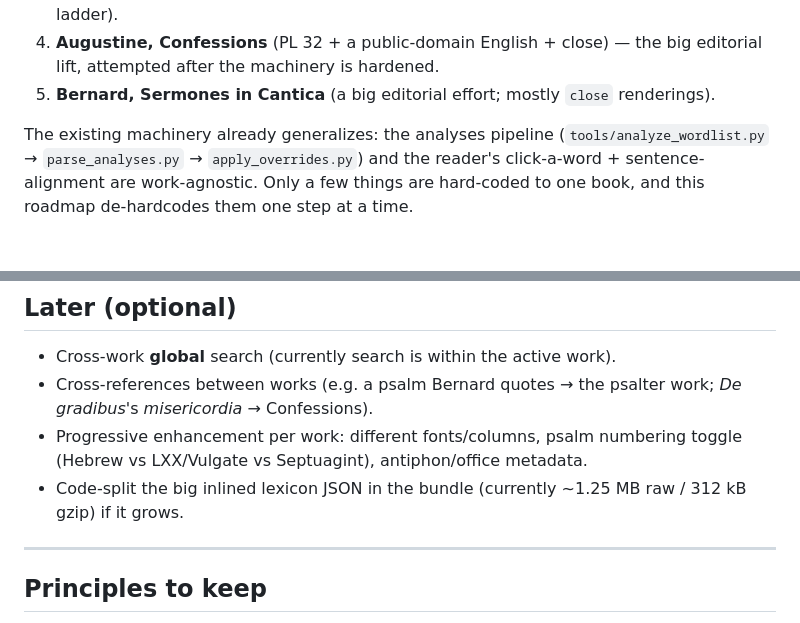
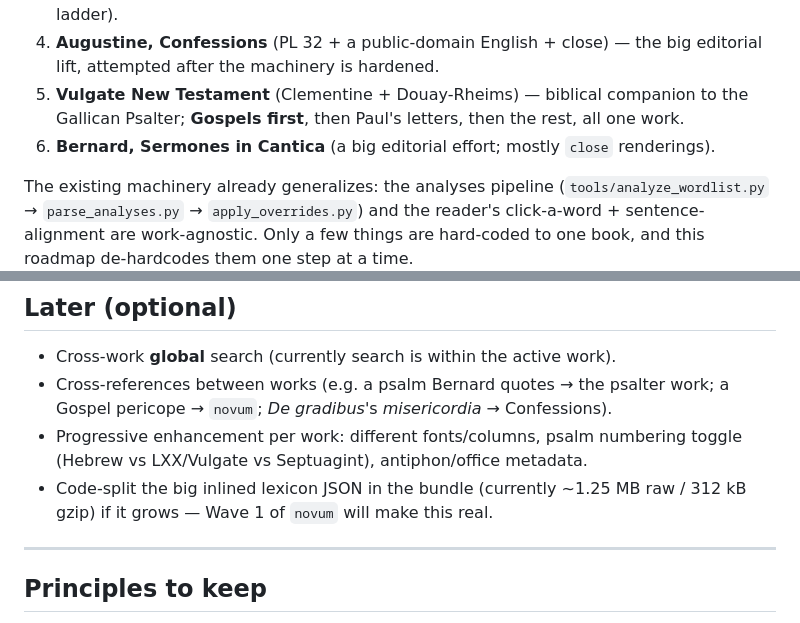
Before and after one commit to invocarem/humility, a Markdown page: docs/roadmap.md, 2 parts joined by grey strips. GitHub-like rendering; blank space fills up the shorter version.

```diff
--- a/docs/roadmap.md
+++ b/docs/roadmap.md
@@ -13,7 +13,10 @@ superbiae*) into a small library of Latin + translation + analyses works:
    ancestor of Bernard's ladder).
 4. **Augustine, Confessions** (PL 32 + a public-domain English + close) —
    the big editorial lift, attempted after the machinery is hardened.
-5. **Bernard, Sermones in Cantica** (a big editorial effort; mostly `close`
+5. **Vulgate New Testament** (Clementine + Douay-Rheims) — biblical companion
+   to the Gallican Psalter; **Gospels first**, then Paul's letters, then the
+   rest, all one work.
+6. **Bernard, Sermones in Cantica** (a big editorial effort; mostly `close`
    renderings).
 
 The existing machinery already generalizes: the analyses pipeline
@@ -285,11 +354,12 @@ Verify:
 
 - Cross-work **global** search (currently search is within the active work).
 - Cross-references between works (e.g. a psalm Bernard quotes → the psalter
-  work; *De gradibus*'s *misericordia* → Confessions).
+  work; a Gospel pericope → `novum`; *De gradibus*'s *misericordia* →
+  Confessions).
 - Progressive enhancement per work: different fonts/columns, psalm numbering
   toggle (Hebrew vs LXX/Vulgate vs Septuagint), antiphon/office metadata.
 - Code-split the big inlined lexicon JSON in the bundle (currently ~1.25 MB raw
-  / 312 kB gzip) if it grows.
+  / 312 kB gzip) if it grows — Wave 1 of `novum` will make this real.
 
 ---
 
```
Also changed, not shown: other parts of docs/roadmap.md (+67 -1 lines), README.md (+5 -4 lines).
